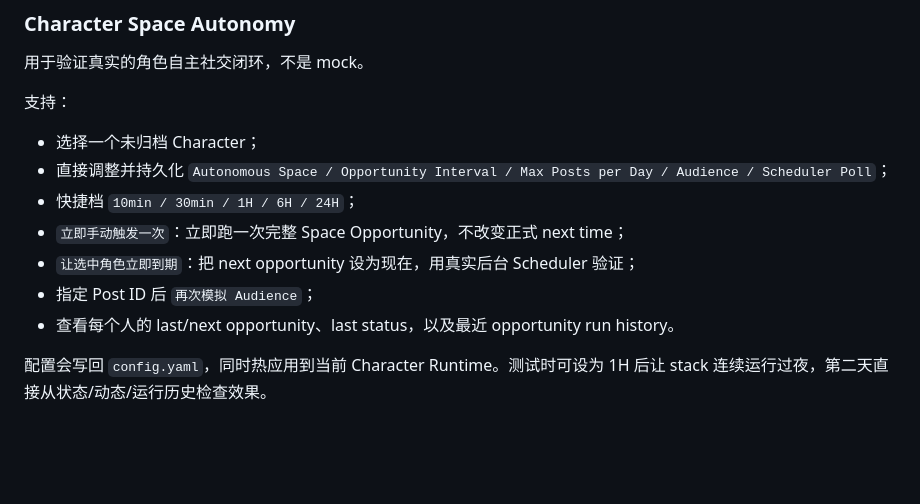
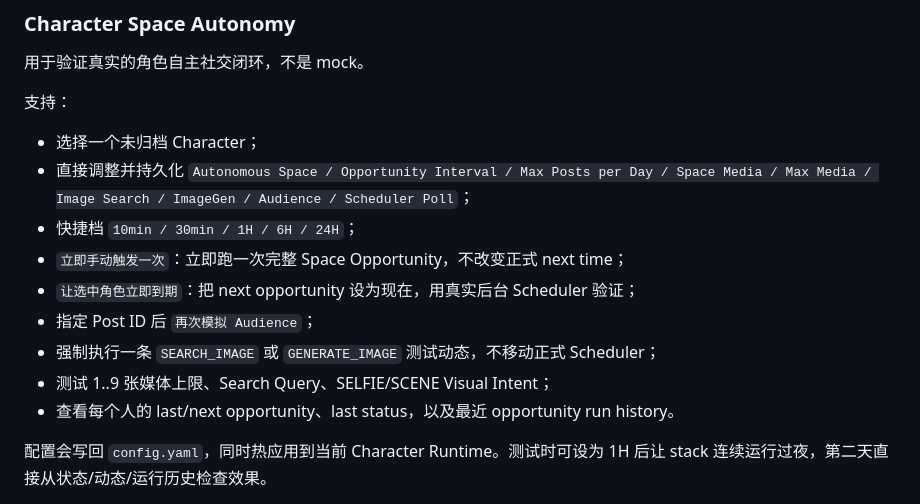
Before and after one commit to Initial-neko/character_memory, a Markdown page: docs/current/DEV_CONSOLE.md, the part around the change. GitHub-like rendering; blank space fills up the shorter version.

Commit message:
Document Space image Dev smoke controls

```diff
--- a/docs/current/DEV_CONSOLE.md
+++ b/docs/current/DEV_CONSOLE.md
@@ -90,11 +90,13 @@ Settings/TTS Lab 有自己的 health/status surface，不需要把所有配置
 支持：
 
 - 选择一个未归档 Character；
-- 直接调整并持久化 `Autonomous Space / Opportunity Interval / Max Posts per Day / Audience / Scheduler Poll`；
+- 直接调整并持久化 `Autonomous Space / Opportunity Interval / Max Posts per Day / Space Media / Max Media / Image Search / ImageGen / Audience / Scheduler Poll`；
 - 快捷档 `10min / 30min / 1H / 6H / 24H`；
 - `立即手动触发一次`：立即跑一次完整 Space Opportunity，不改变正式 next time；
 - `让选中角色立即到期`：把 next opportunity 设为现在，用真实后台 Scheduler 验证；
 - 指定 Post ID 后 `再次模拟 Audience`；
+- 强制执行一条 `SEARCH_IMAGE` 或 `GENERATE_IMAGE` 测试动态，不移动正式 Scheduler；
+- 测试 1..9 张媒体上限、Search Query、SELFIE/SCENE Visual Intent；
 - 查看每个人的 last/next opportunity、last status，以及最近 opportunity run history。
 
 配置会写回 `config.yaml`，同时热应用到当前 Character Runtime。测试时可设为 1H 后让 stack 连续运行过夜，第二天直接从状态/动态/运行历史检查效果。
```
